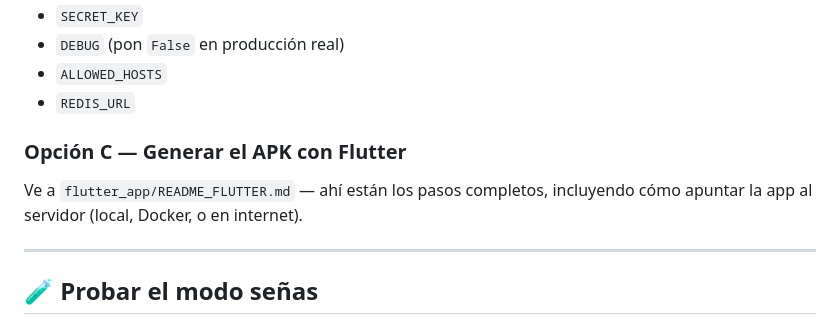
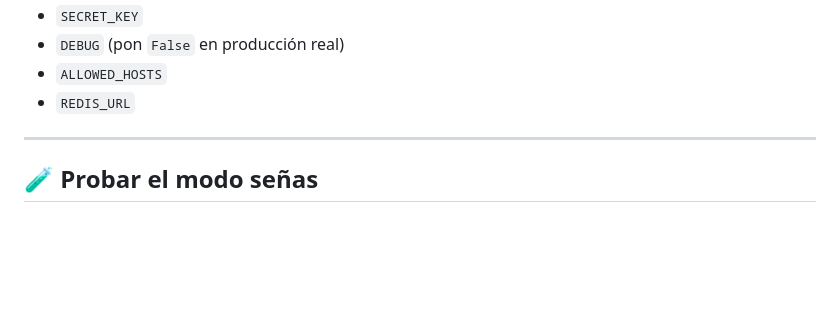
Before and after one commit to jorge06102022/Ibi-App, a Markdown page: CAMBIOS_Y_GUIA.md, the part around the change. Drawn GitHub-style; blank space fills up the shorter version.

Commit message:
Remove Flutter APK generation instructions
Removed instructions for generating APK with Flutter.

```diff
--- a/CAMBIOS_Y_GUIA.md
+++ b/CAMBIOS_Y_GUIA.md
@@ -84,10 +84,7 @@ Variables de entorno configurables (ver `docker-compose.yml` o copia
 - `ALLOWED_HOSTS`
 - `REDIS_URL`
 
-### Opción C — Generar el APK con Flutter
 
-Ve a `flutter_app/README_FLUTTER.md` — ahí están los pasos completos,
-incluyendo cómo apuntar la app al servidor (local, Docker, o en internet).
 
 ---
 
```
